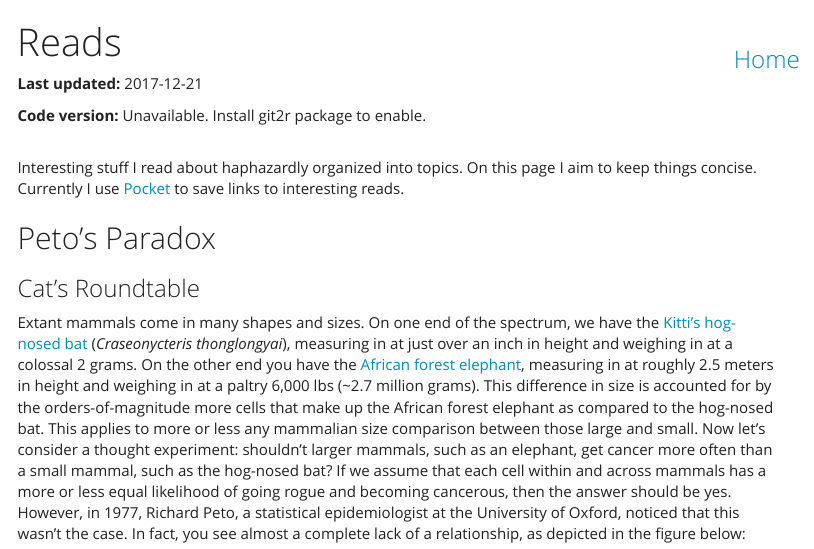
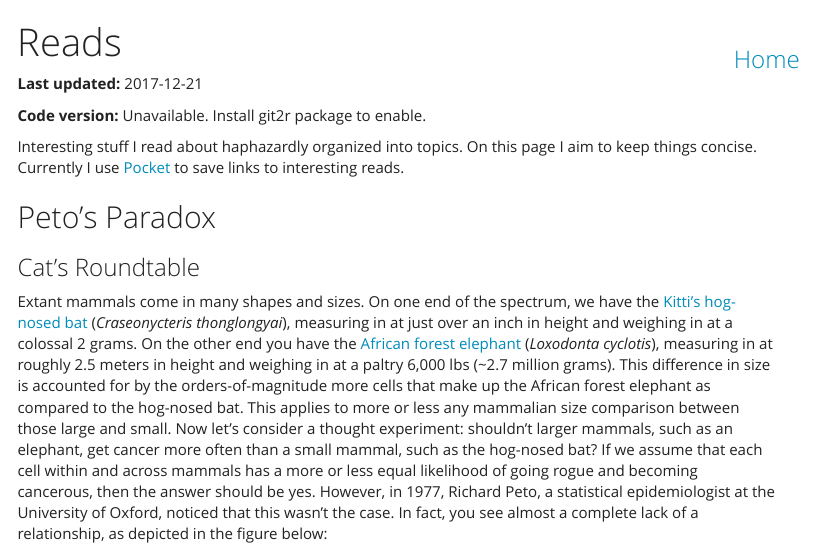
Before and after one commit to biophilross/old_website, an R Markdown document (reads.Rmd): the page in a window 1100 px wide, from its top. Rendered offline with R 4.5, knitr and Pandoc, with nearby package versions; menus at the side of the page are left out.

Commit message:
edited reads

```diff
--- a/reads.Rmd
+++ b/reads.Rmd
@@ -54,7 +53,7 @@ Interesting stuff I read about haphazardly organized into topics. On this page I
 
 ### Cat's Roundtable
 
-Extant mammals come in many shapes and sizes. On one end of the spectrum, we have the [Kitti's hog-nosed bat](https://en.wikipedia.org/wiki/Kitti%27s_hog-nosed_bat) (*Craseonycteris thonglongyai*), measuring in at just over an inch in height and weighing in at a colossal 2 grams. On the other end you have the [African forest elephant](https://en.wikipedia.org/wiki/African_forest_elephant), measuring in at roughly 2.5 meters in height and weighing in at a paltry 6,000 lbs (~2.7 million grams). This difference in size is accounted for by the orders-of-magnitude more cells that make up the African forest elephant as compared to the hog-nosed bat. This applies to more or less any mammalian size comparison between those large and small. Now let's consider a thought experiment: shouldn't larger mammals, such as an elephant, get cancer more often than a small mammal, such as the hog-nosed bat? If we assume that each cell within and across mammals has a more or less equal likelihood of going rogue and becoming cancerous, then the answer should be yes. However, in 1977, Richard Peto, a statistical epidemiologist at the University of Oxford, noticed that this wasn't the case. In fact, you see almost a complete lack of a relationship, as depicted in the figure below:
+Extant mammals come in many shapes and sizes. On one end of the spectrum, we have the [Kitti's hog-nosed bat](https://en.wikipedia.org/wiki/Kitti%27s_hog-nosed_bat) (*Craseonycteris thonglongyai*), measuring in at just over an inch in height and weighing in at a colossal 2 grams. On the other end you have the [African forest elephant](https://en.wikipedia.org/wiki/African_forest_elephant) (*Loxodonta cyclotis*), measuring in at roughly 2.5 meters in height and weighing in at a paltry 6,000 lbs (~2.7 million grams). This difference in size is accounted for by the orders-of-magnitude more cells that make up the African forest elephant as compared to the hog-nosed bat. This applies to more or less any mammalian size comparison between those large and small. Now let's consider a thought experiment: shouldn't larger mammals, such as an elephant, get cancer more often than a small mammal, such as the hog-nosed bat? If we assume that each cell within and across mammals has a more or less equal likelihood of going rogue and becoming cancerous, then the answer should be yes. However, in 1977, Richard Peto, a statistical epidemiologist at the University of Oxford, noticed that this wasn't the case. In fact, you see almost a complete lack of a relationship, as depicted in the figure below:
 
 <br>
 <br>
```
Also changed, not shown: reads.html, reads.Rmd (1 more changed lines).
